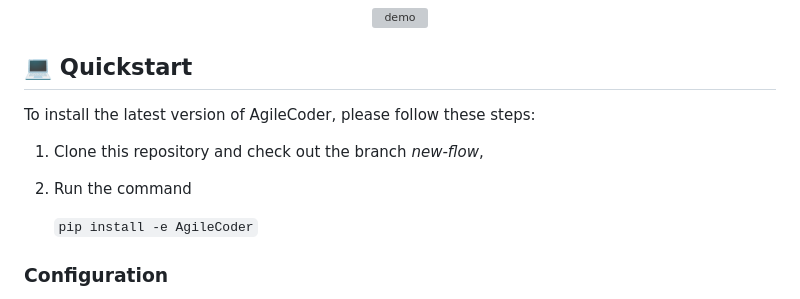
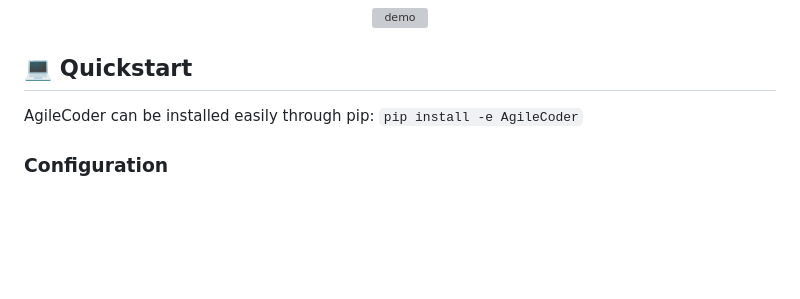
Before and after one commit to FSoft-AI4Code/AgileCoder, a Markdown page: README.md, the part around the change. GitHub-like rendering; blank space fills up the shorter version; grey boxes are pictures that could not be loaded.

```diff
--- a/README.md
+++ b/README.md
@@ -47,16 +47,10 @@ Key Features of ***AgileCoder***:
 </div>
 
 ## 💻️ Quickstart
-To install the latest version of AgileCoder, please follow these steps:
-
- 1. Clone this repository and check out the branch *new-flow*,
- 2. Run the command
-
-    ``
-    pip install -e AgileCoder
-    ``
-
-
+AgileCoder can be installed easily through pip:
+``
+pip install -e AgileCoder
+``
 
 ### Configuration
 AgileCoder currently supports the Azure OpenAI service. To configure the necessary environment variables, please set the following:
```
